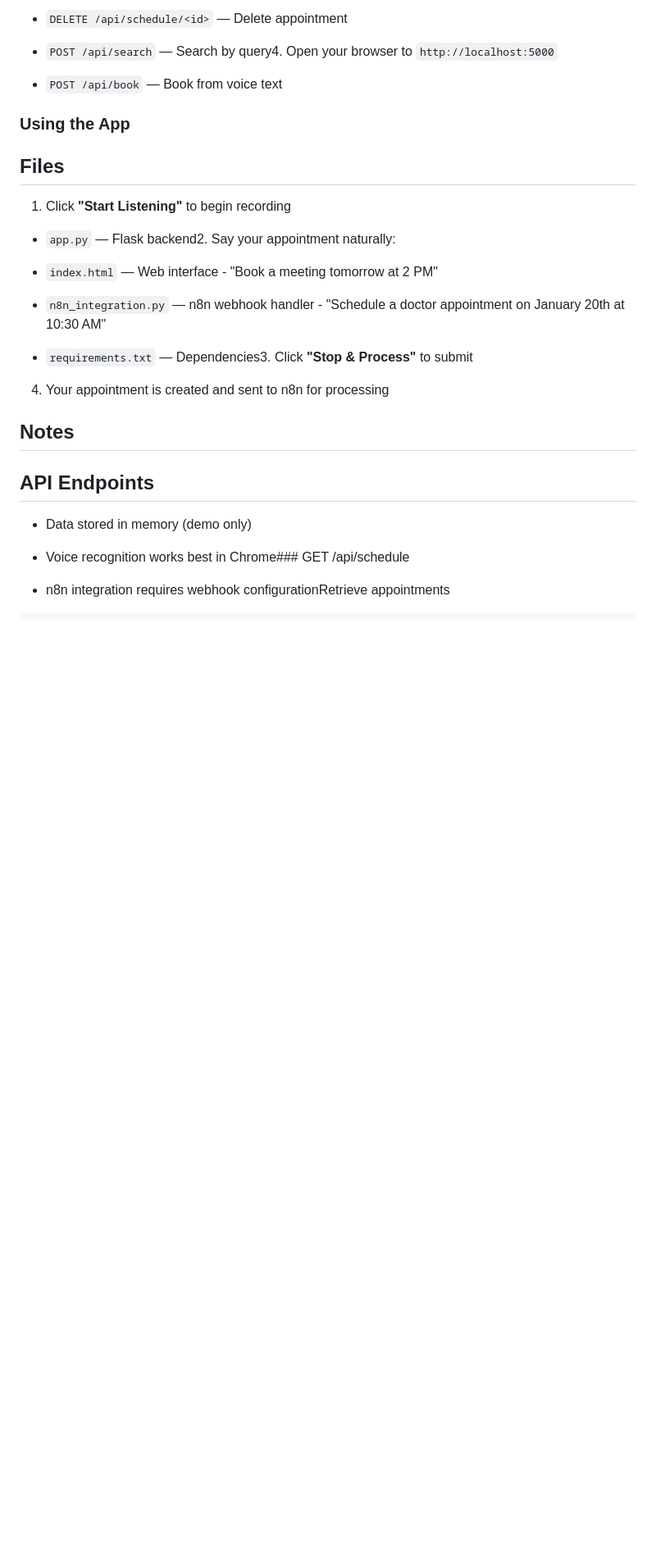
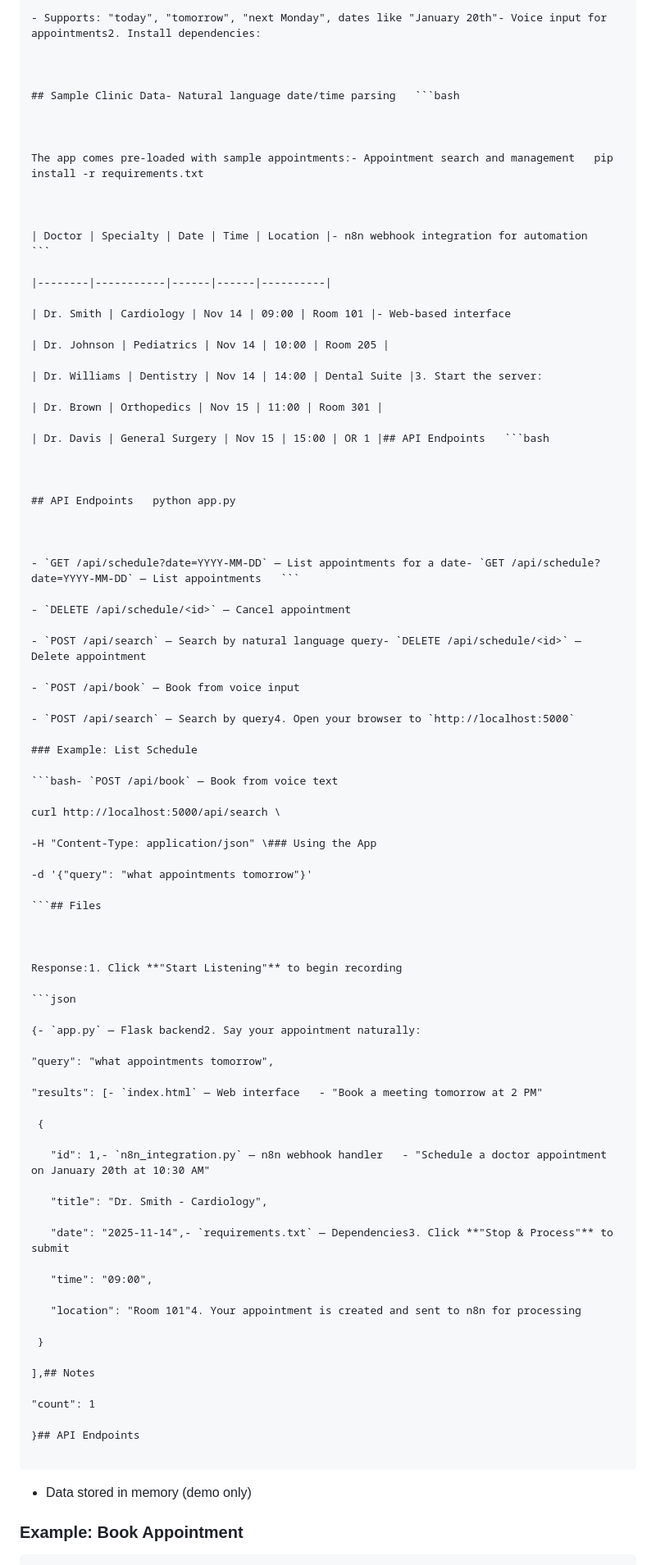
Before and after one commit to MOhamedAMrr30/voice-agent, a Markdown page: README.md, the part around the change printed below. Shown: that part at 82% size. Drawn GitHub-style; blank space fills up the shorter version.

````diff
--- a/README.md
+++ b/README.md
@@ -62,33 +88,95 @@ A voice-powered scheduling assistant for booking appointments with natural langu
 
-- `DELETE /api/schedule/<id>` — Delete appointment
+- Supports: "today", "tomorrow", "next Monday", dates like "January 20th"- Voice input for appointments2. Install dependencies:
+
+
+
+## Sample Clinic Data- Natural language date/time parsing   ```bash
+
+
+
+The app comes pre-loaded with sample appointments:- Appointment search and management   pip install -r requirements.txt
+
+
+
+| Doctor | Specialty | Date | Time | Location |- n8n webhook integration for automation   ```
+
+|--------|-----------|------|------|----------|
+
+| Dr. Smith | Cardiology | Nov 14 | 09:00 | Room 101 |- Web-based interface
+
+| Dr. Johnson | Pediatrics | Nov 14 | 10:00 | Room 205 |
+
+| Dr. Williams | Dentistry | Nov 14 | 14:00 | Dental Suite |3. Start the server:
+
+| Dr. Brown | Orthopedics | Nov 15 | 11:00 | Room 301 |
+
+| Dr. Davis | General Surgery | Nov 15 | 15:00 | OR 1 |## API Endpoints   ```bash
+
+
+
+## API Endpoints   python app.py
+
+
+
+- `GET /api/schedule?date=YYYY-MM-DD` — List appointments for a date- `GET /api/schedule?date=YYYY-MM-DD` — List appointments   ```
+
+- `DELETE /api/schedule/<id>` — Cancel appointment
+
+- `POST /api/search` — Search by natural language query- `DELETE /api/schedule/<id>` — Delete appointment
+
+- `POST /api/book` — Book from voice input
 
 - `POST /api/search` — Search by query4. Open your browser to `http://localhost:5000`
 
-- `POST /api/book` — Book from voice text
+### Example: List Schedule
 
-### Using the App
+```bash- `POST /api/book` — Book from voice text
 
-## Files
+curl http://localhost:5000/api/search \
 
-1. Click **"Start Listening"** to begin recording
+  -H "Content-Type: application/json" \### Using the App
 
-- `app.py` — Flask backend2. Say your appointment naturally:
+  -d '{"query": "what appointments tomorrow"}'
 
-- `index.html` — Web interface   - "Book a meeting tomorrow at 2 PM"
+```## Files
 
-- `n8n_integration.py` — n8n webhook handler   - "Schedule a doctor appointment on January 20th at 10:30 AM"
 
-- `requirements.txt` — Dependencies3. Click **"Stop & Process"** to submit
 
-4. Your appointment is created and sent to n8n for processing
+Response:1. Click **"Start Listening"** to begin recording
 
-## Notes
+```json
 
-## API Endpoints
+{- `app.py` — Flask backend2. Say your appointment naturally:
+
+  "query": "what appointments tomorrow",
+
+  "results": [- `index.html` — Web interface   - "Book a meeting tomorrow at 2 PM"
+
+    {
+
+      "id": 1,- `n8n_integration.py` — n8n webhook handler   - "Schedule a doctor appointment on January 20th at 10:30 AM"
+
+      "title": "Dr. Smith - Cardiology",
+
+      "date": "2025-11-14",- `requirements.txt` — Dependencies3. Click **"Stop & Process"** to submit
+
+      "time": "09:00",
+
+      "location": "Room 101"4. Your appointment is created and sent to n8n for processing
+
+    }
+
+  ],## Notes
+
+  "count": 1
+
+}## API Endpoints
+
+```
 
 - Data stored in memory (demo only)
 
-- Voice recognition works best in Chrome### GET /api/schedule
+### Example: Book Appointment
 
-- n8n integration requires webhook configurationRetrieve appointments
+```bash- Voice recognition works best in Chrome### GET /api/schedule
 
````
Also changed, not shown: other parts of README.md (+217 -90 lines).
